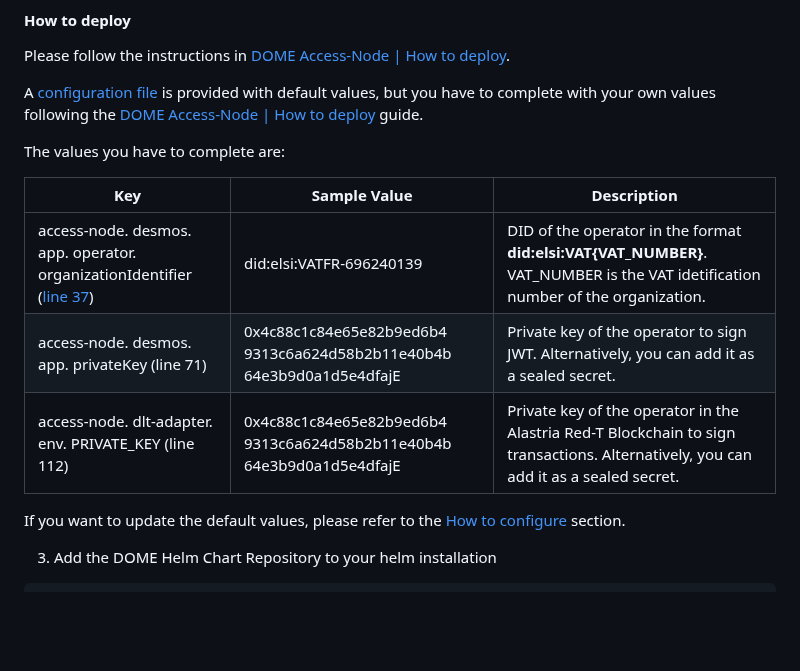
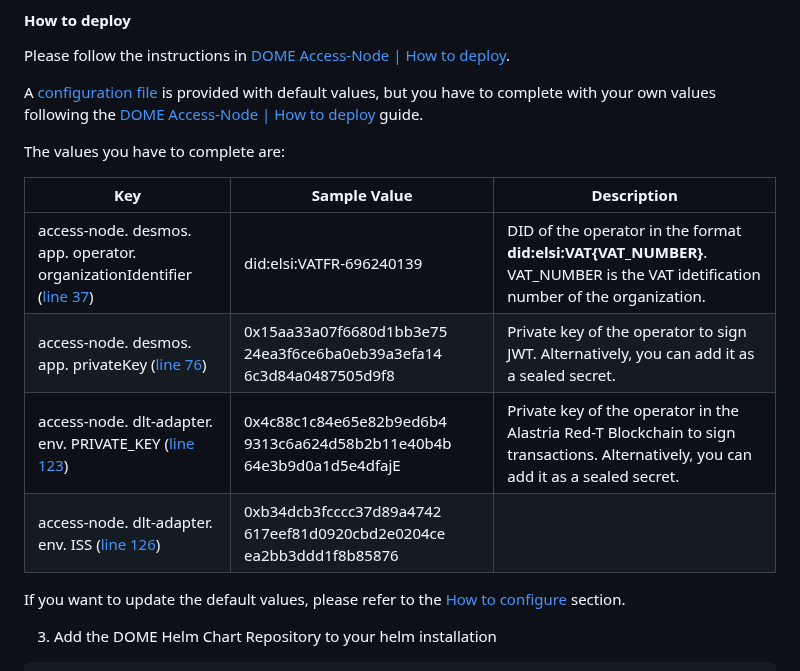
Before and after one commit to DOME-Marketplace/integration-guide, a Markdown page: README.md, the part around the change. GitHub-like rendering; blank space fills up the shorter version.

```diff
--- a/README.md
+++ b/README.md
@@ -300,11 +300,12 @@ A [configuration file](config/access-node/values.yaml) is provided with default
 
 The values you have to complete are:
 
-| Key                                                                  | Sample Value                                                          | Description                                                                                                                |
-|----------------------------------------------------------------------|-----------------------------------------------------------------------|----------------------------------------------------------------------------------------------------------------------------|
+| Key                                                                                                        | Sample Value                                                          | Description                                                                                                                    |
+|------------------------------------------------------------------------------------------------------------|-----------------------------------------------------------------------|--------------------------------------------------------------------------------------------------------------------------------|
 | access-node. desmos. app. operator. organizationIdentifier ([line 37](config/access-node/values.yaml#L37)) | did:elsi:VATFR-696240139                                              | DID of the operator in the format **did:elsi:VAT{VAT_NUMBER}**. VAT_NUMBER is the VAT idetification number of the organization.|
-| access-node. desmos. app. privateKey (line 71)                       | 0x4c88c1c84e65e82b9ed6b4 9313c6a624d58b2b11e40b4b 64e3b9d0a1d5e4dfajE | Private key of the operator to sign JWT. Alternatively, you can add it as a sealed secret.|
-| access-node. dlt-adapter. env. PRIVATE_KEY (line 112)                | 0x4c88c1c84e65e82b9ed6b4 9313c6a624d58b2b11e40b4b 64e3b9d0a1d5e4dfajE | Private key of the operator in the Alastria Red-T Blockchain to sign transactions. Alternatively, you can add it as a sealed secret.|
+| access-node. desmos. app. privateKey ([line 76](config/access-node/values.yaml#L76))                       | 0x15aa33a07f6680d1bb3e75 24ea3f6ce6ba0eb39a3efa14 6c3d84a0487505d9f8  | Private key of the operator to sign JWT. Alternatively, you can add it as a sealed secret.|
+| access-node. dlt-adapter. env. PRIVATE_KEY ([line 123](config/access-node/values.yaml#L123))               | 0x4c88c1c84e65e82b9ed6b4 9313c6a624d58b2b11e40b4b 64e3b9d0a1d5e4dfajE | Private key of the operator in the Alastria Red-T Blockchain to sign transactions. Alternatively, you can add it as a sealed secret.|
+| access-node. dlt-adapter. env. ISS ([line 126](config/access-node/values.yaml#L126))                       | 0xb34dcb3fcccc37d89a4742 617eef81d0920cbd2e0204ce ea2bb3ddd1f8b85876  | |
 
 If you want to update the default values, please refer to the [How to configure](#how-to-configure) section.
 
```
